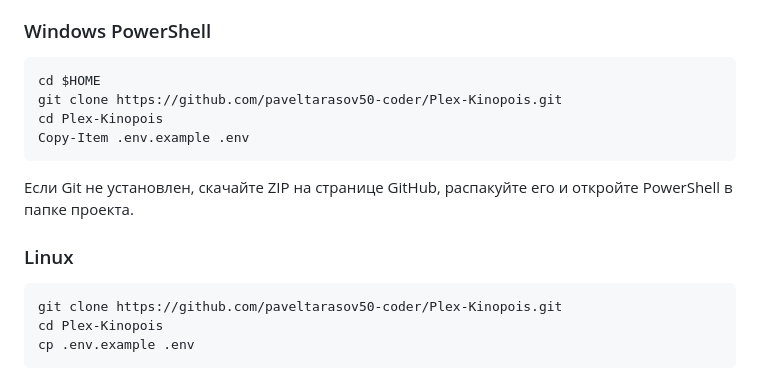
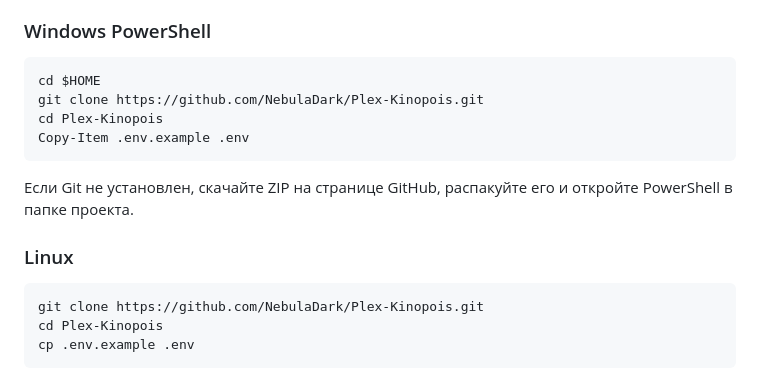
Before and after one commit to NebulaDark/Plex-Kinopoisk, a Markdown page: INSTALL.md, the part around the change. Rendered like a GitHub page.

Commit message:
docs: update GitHub links after account rename to NebulaDark

````diff
--- a/INSTALL.md
+++ b/INSTALL.md
@@ -58,7 +58,7 @@ docker compose version
 
 ```powershell
 cd $HOME
-git clone https://github.com/paveltarasov50-coder/Plex-Kinopois.git
+git clone https://github.com/NebulaDark/Plex-Kinopois.git
 cd Plex-Kinopois
 Copy-Item .env.example .env
 ```
@@ -68,7 +68,7 @@ Copy-Item .env.example .env
 ### Linux
 
 ```bash
-git clone https://github.com/paveltarasov50-coder/Plex-Kinopois.git
+git clone https://github.com/NebulaDark/Plex-Kinopois.git
 cd Plex-Kinopois
 cp .env.example .env
 ```
````
